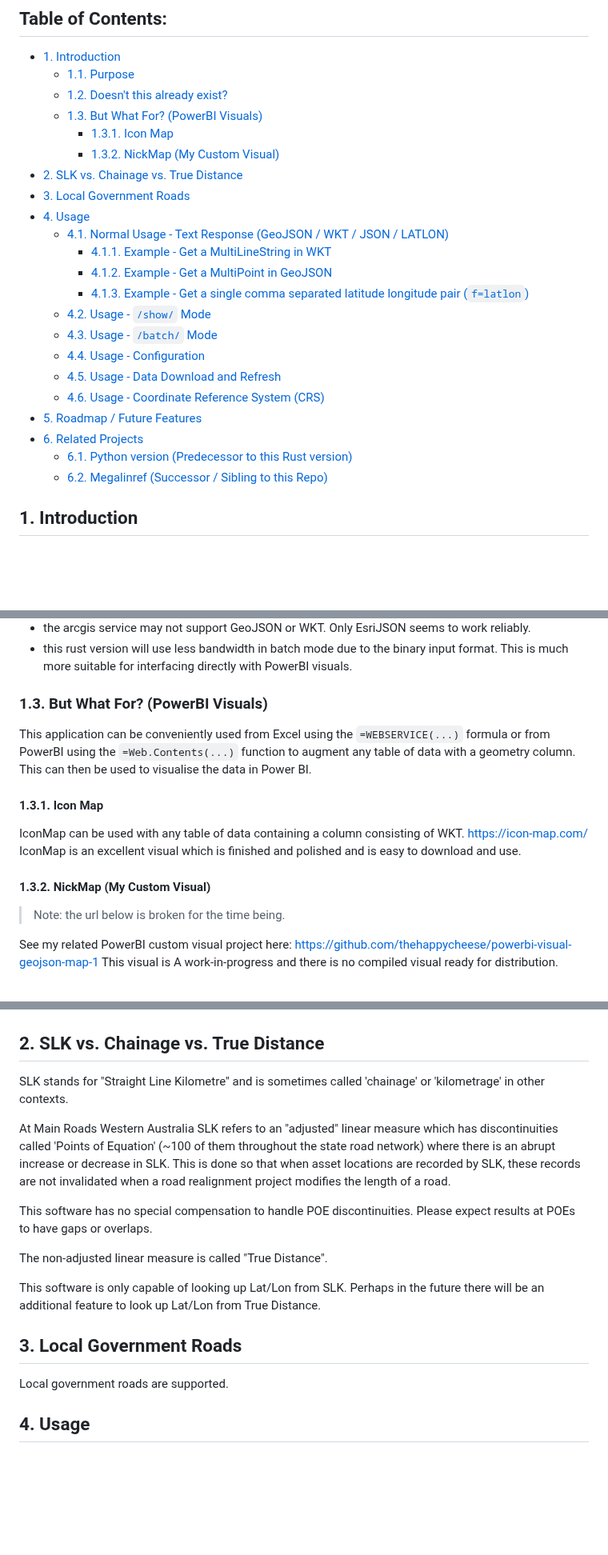
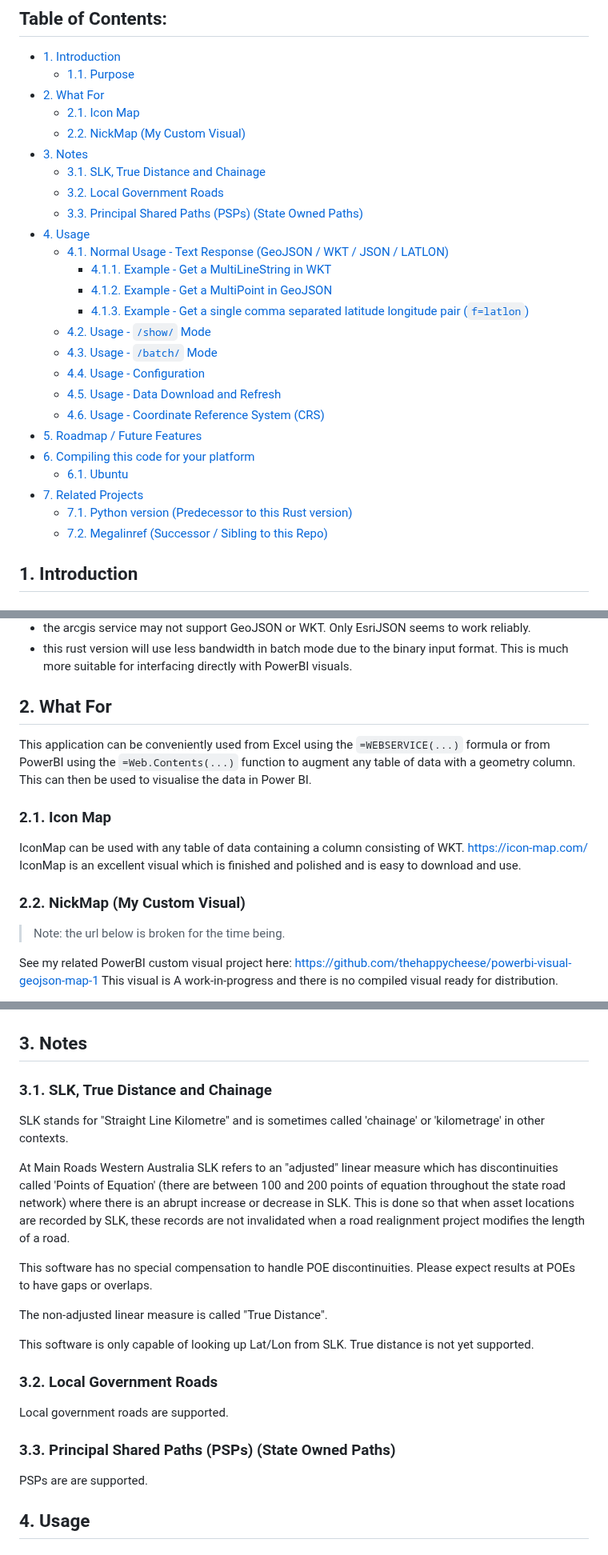
Before and after one commit to thehappycheese/nicklinref_rust, a Markdown page: README.md, 3 parts joined by grey strips. Shown at 80% size. Rendered like a GitHub page; folded sections open; blank space fills up the shorter version.

Commit message:
add instructions for ubuntu and improve docs

```diff
--- a/README.md
+++ b/README.md
@@ -5,12 +5,13 @@
 
 - [1. Introduction](#1-introduction)
   - [1.1. Purpose](#11-purpose)
-  - [1.2. Doesn't this already exist?](#12-doesnt-this-already-exist)
-  - [1.3. But What For? (PowerBI Visuals)](#13-but-what-for-powerbi-visuals)
-    - [1.3.1. Icon Map](#131-icon-map)
-    - [1.3.2. NickMap (My Custom Visual)](#132-nickmap-my-custom-visual)
-- [2. SLK vs. Chainage vs. True Distance](#2-slk-vs-chainage-vs-true-distance)
-- [3. Local Government Roads](#3-local-government-roads)
+- [2. What For](#2-what-for)
+  - [2.1. Icon Map](#21-icon-map)
+  - [2.2. NickMap (My Custom Visual)](#22-nickmap-my-custom-visual)
+- [3. Notes](#3-notes)
+  - [3.1. SLK, True Distance and Chainage](#31-slk-true-distance-and-chainage)
+  - [3.2. Local Government Roads](#32-local-government-roads)
+  - [3.3. Principal Shared Paths (PSPs) (State Owned Paths)](#33-principal-shared-paths-psps-state-owned-paths)
 - [4. Usage](#4-usage)
   - [4.1. Normal Usage - Text Response (GeoJSON / WKT / JSON / LATLON)](#41-normal-usage---text-response-geojson--wkt--json--latlon)
     - [4.1.1. Example - Get a MultiLineString in WKT](#411-example---get-a-multilinestring-in-wkt)
@@ -22,9 +23,11 @@
   - [4.5. Usage - Data Download and Refresh](#45-usage---data-download-and-refresh)
   - [4.6. Usage - Coordinate Reference System (CRS)](#46-usage---coordinate-reference-system-crs)
 - [5. Roadmap / Future Features](#5-roadmap--future-features)
-- [6. Related Projects](#6-related-projects)
-  - [6.1. Python version (Predecessor to this Rust version)](#61-python-version-predecessor-to-this-rust-version)
-  - [6.2. Megalinref (Successor / Sibling to this Repo)](#62-megalinref-successor--sibling-to-this-repo)
+- [6. Compiling this code for your platform](#6-compiling-this-code-for-your-platform)
+  - [6.1. Ubuntu](#61-ubuntu)
+- [7. Related Projects](#7-related-projects)
+  - [7.1. Python version (Predecessor to this Rust version)](#71-python-version-predecessor-to-this-rust-version)
+  - [7.2. Megalinref (Successor / Sibling to this Repo)](#72-megalinref-successor--sibling-to-this-repo)
 
 ## 1. Introduction
 
@@ -83,20 +88,23 @@ anyway, or be more convenient:
   input format. This is much more suitable for interfacing directly with PowerBI
   visuals.
 
-### 1.3. But What For? (PowerBI Visuals)
+</details>
+
+
+## 2. What For
 
 This application can be conveniently used from Excel using the
 `=WEBSERVICE(...)` formula or from PowerBI using the `=Web.Contents(...)`
 function to augment any table of data with a geometry column. This can then be
 used to visualise the data in Power BI.
 
-#### 1.3.1. Icon Map
+### 2.1. Icon Map
 
 IconMap can be used with any table of data containing a column consisting of
 WKT. <https://icon-map.com/> IconMap is an excellent visual which is finished
 and polished and is easy to download and use.
 
-#### 1.3.2. NickMap (My Custom Visual)
+### 2.2. NickMap (My Custom Visual)
 
 > Note: the url below is broken for the time being.
 
@@ -114,29 +122,36 @@ If everything goes to plan, this visual might be better than IconMap:
 
 ![Live Georeferencing field wells](./readme_extras/live_georeferencing.jpg)
 
-## 2. SLK vs. Chainage vs. True Distance
+## 3. Notes
+
+### 3.1. SLK, True Distance and Chainage
 
 SLK stands for "Straight Line Kilometre" and is sometimes called 'chainage' or
 'kilometrage' in other contexts.
 
 At Main Roads Western Australia SLK refers to an "adjusted" linear measure which
-has discontinuities called 'Points of Equation' (~100 of them throughout the
-state road network) where there is an abrupt increase or decrease in SLK. This
-is done so that when asset locations are recorded by SLK, these records are not
-invalidated when a road realignment project modifies the length of a road.
+has discontinuities called 'Points of Equation' (there are between 100 and 200
+points of equation throughout the state road network) where there is an abrupt
+increase or decrease in SLK. This is done so that when asset locations are
+recorded by SLK, these records are not invalidated when a road realignment
+project modifies the length of a road.
 
 This software has no special compensation to handle POE discontinuities. Please
 expect results at POEs to have gaps or overlaps.
 
 The non-adjusted linear measure is called "True Distance".
 
-This software is only capable of looking up Lat/Lon from SLK. Perhaps in the
-future there will be an additional feature to look up Lat/Lon from True
-Distance.
+This software is only capable of looking up Lat/Lon from SLK. True distance is
+not yet supported.
 
-## 3. Local Government Roads
+### 3.2. Local Government Roads
 
 Local government roads are supported.
+
+### 3.3. Principal Shared Paths (PSPs) (State Owned Paths)
+
+PSPs are are supported.
+
 
 ## 4. Usage
 
```
Also changed, not shown: other parts of README.md (+25 -4 lines).
